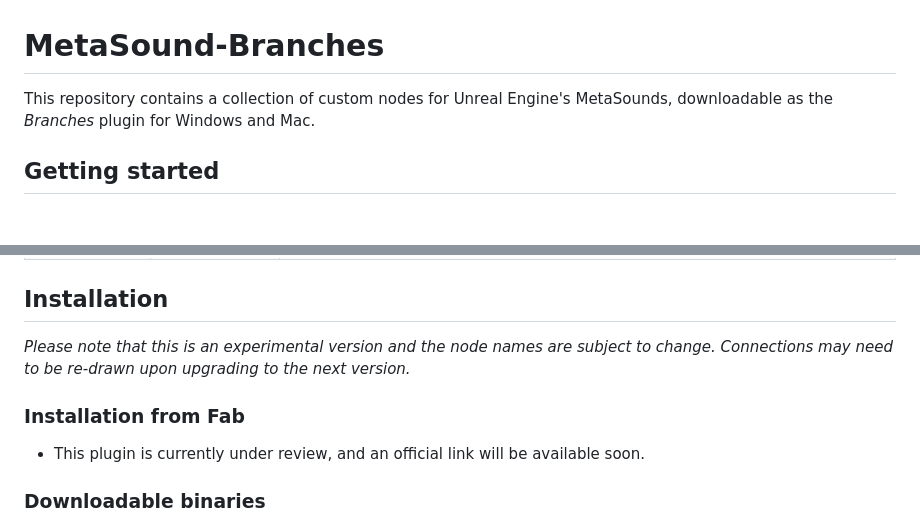
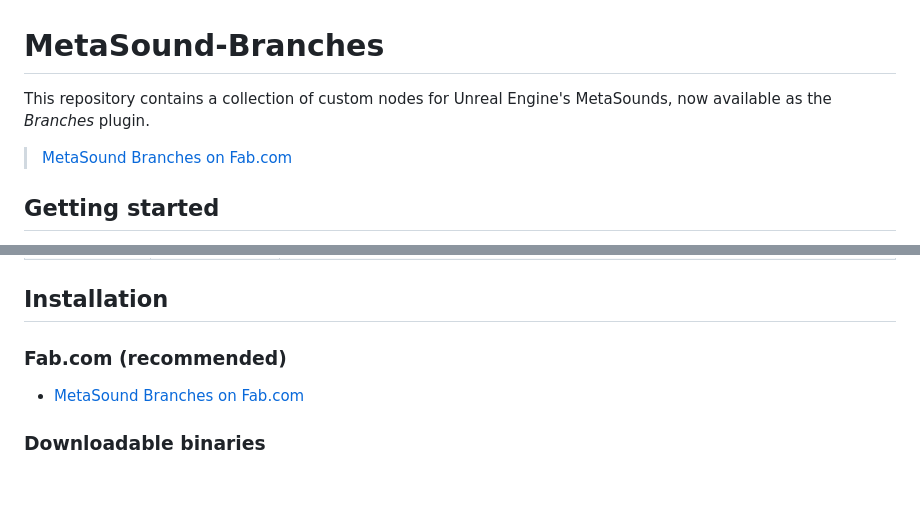
Before and after one commit to soorajprakash/Custom_MetaSoundNodes_SRJ, a Markdown page: README.md, 2 parts joined by grey strips. Rendered like a GitHub page; blank space fills up the shorter version.

```diff
--- a/README.md
+++ b/README.md
@@ -1,5 +1,6 @@
 # MetaSound-Branches
-This repository contains a collection of custom nodes for Unreal Engine's MetaSounds, downloadable as the *Branches* plugin for Windows and Mac.
+This repository contains a collection of custom nodes for Unreal Engine's MetaSounds, now available as the *Branches* plugin.
+> [MetaSound Branches on Fab.com](https://www.fab.com/listings/68a9df1a-6576-4edb-a61d-c4ca4894572b)
 
 ## Getting started
 This plugin works within the existing MetaSound system. For an introduction, please see the official [MetaSounds Reference Guide](https://dev.epicgames.com/documentation/en-us/unreal-engine/metasounds-reference-guide-in-unreal-engine).
@@ -37,11 +38,8 @@ There are currently eighteen nodes available in the *MetaSound Branches* plugin,
 
 ## Installation
 
-*Please note that this is an experimental version and the node names are subject to change.  Connections may need to be re-drawn upon upgrading to the next version.*
-
-### Installation from Fab
-
-- This plugin is currently under review, and an official link will be available soon.
+### Fab.com (recommended)
+- [MetaSound Branches on Fab.com](https://www.fab.com/listings/68a9df1a-6576-4edb-a61d-c4ca4894572b)
 
 ### Downloadable binaries
 - Download for Windows and Mac here: [Releases](https://github.com/matthewscharles/metasound-branches/releases/)
```
